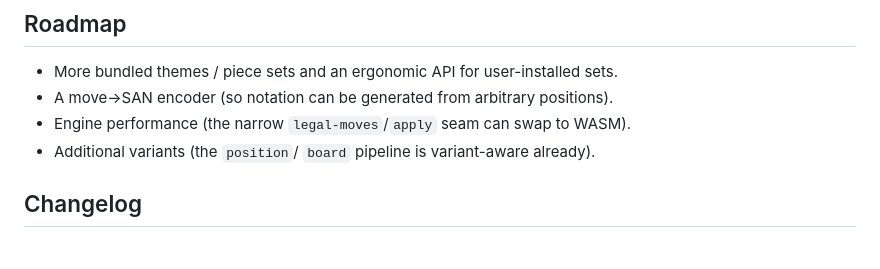
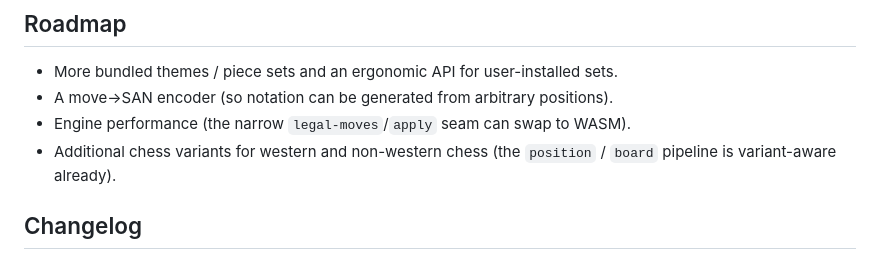
Before and after one commit to ndg6/staunton, a Markdown page: README.md, the part around the change. GitHub-like rendering.

Commit message:
docs(readme): note western + non-western variants; tidy spacing
Reword the roadmap's variants bullet to make explicit that both western
and non-western chess are in scope (aligns with the manual's planned
xiangqi-notation / shogi-notation), and fix the `position` / `board`
inline-code spacing.

Co-Authored-By: Claude Opus 4.8 (1M context) <noreply@anthropic.com>

```diff
--- a/README.md
+++ b/README.md
@@ -134,7 +134,7 @@ header must error with that message, any other must compile. Files/dirs prefixed
 - More bundled themes / piece sets and an ergonomic API for user-installed sets.
 - A move→SAN encoder (so notation can be generated from arbitrary positions).
 - Engine performance (the narrow `legal-moves`/`apply` seam can swap to WASM).
-- Additional variants (the `position`/ `board` pipeline is variant-aware already).
+- Additional chess variants for western and non-western chess (the `position` / `board` pipeline is variant-aware already).
 
 ## Changelog
 
```
